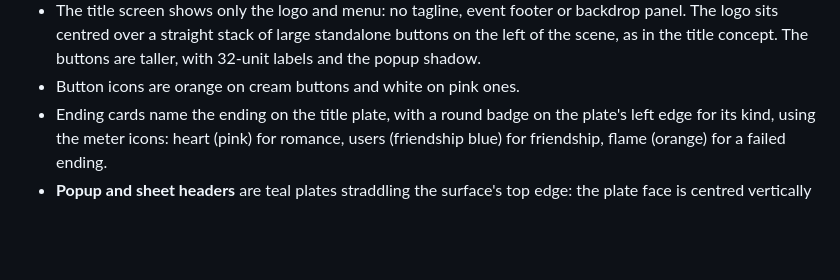
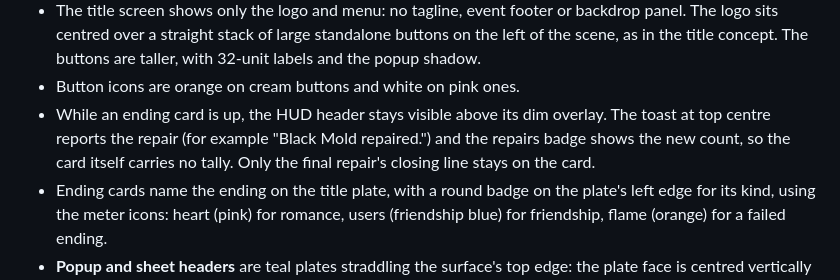
Before and after one commit to sugar3900/AIGameJam2026, a Markdown page: docs/03 Art & Audio/UI Design System.md, the part around the change. Drawn GitHub-style; blank space fills up the shorter version.

```diff
--- a/docs/03 Art & Audio/UI Design System.md
+++ b/docs/03 Art & Audio/UI Design System.md
@@ -73,6 +73,7 @@ The selected treatment restores **rounded corners, thicker asymmetric borders an
 - **Text is vertically centred on the face** of every button, header and plate: bottom padding = top padding + the extrusion reserve (keyline + 3), and labels lift by 0.05 em so capitals (not the font's line box) sit on the centre. Buttons carry 16 units of vertical padding.
 - The title screen shows only the logo and menu: no tagline, event footer or backdrop panel. The logo sits centred over a straight stack of large standalone buttons on the left of the scene, as in the title concept. The buttons are taller, with 32-unit labels and the popup shadow.
 - Button icons are orange on cream buttons and white on pink ones.
+- While an ending card is up, the HUD header stays visible above its dim overlay. The toast at top centre reports the repair (for example "Black Mold repaired.") and the repairs badge shows the new count, so the card itself carries no tally. Only the final repair's closing line stays on the card.
 - Ending cards name the ending on the title plate, with a round badge on the plate's left edge for its kind, using the meter icons: heart (pink) for romance, users (friendship blue) for friendship, flame (orange) for a failed ending.
 - **Popup and sheet headers** are teal plates straddling the surface's top edge: the plate face is centred vertically on that edge and inset equally from both slanted sides.
 - Dialogue shows **no character portrait**; the character is present in the scene.
```
Also changed, not shown: docs/Attachments/UI Review/14-ending-card-friendship.png, docs/Attachments/UI Review/14-ending-card-long-label.png, docs/Attachments/UI Review/14-ending-card-with-hud.png (added), docs/Attachments/UI Review/14-ending-card.png, 5 other files.
